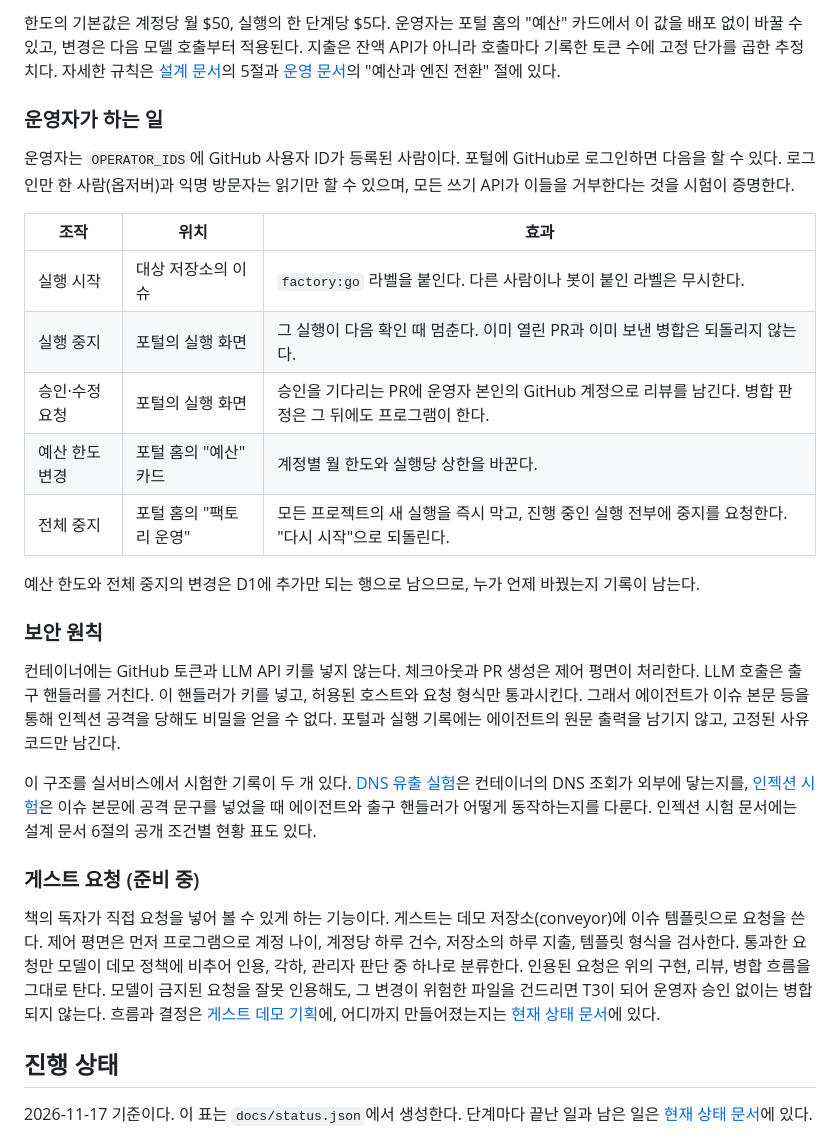
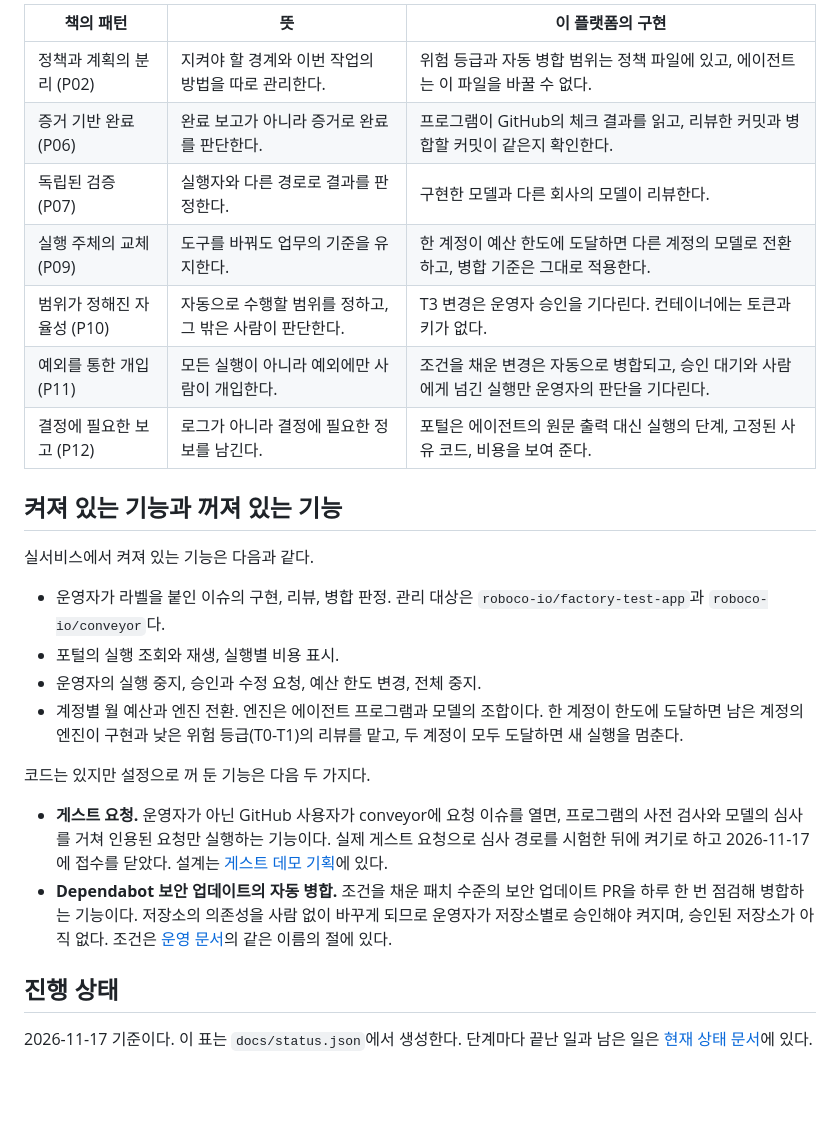
Before and after one commit to roboco-io/the-software-factory-demo, a Markdown page: README.md, the part around one of its changes. GitHub-like rendering; blank space fills up the shorter version.

```diff
--- a/README.md
+++ b/README.md
@@ -45,29 +45,27 @@ T0-T2는 정책이 허용하고 체크와 리뷰를 통과하면 자동으로
 
-한도의 기본값은 계정당 월 $50, 실행의 한 단계당 $5다. 운영자는 포털 홈의 "예산" 카드에서 이 값을 배포 없이 바꿀 수 있고, 변경은 다음 모델 호출부터 적용된다. 지출은 잔액 API가 아니라 호출마다 기록한 토큰 수에 고정 단가를 곱한 추정치다. 자세한 규칙은 [설계 문서](docs/design.md)의 5절과 [운영 문서](docs/operations.md)의 "예산과 엔진 전환" 절에 있다.
+| 책의 패턴                  | 뜻                                                      | 이 플랫폼의 구현                                                                                 |
+| -------------------------- | ------------------------------------------------------- | ------------------------------------------------------------------------------------------------ |
+| 정책과 계획의 분리 (P02)   | 지켜야 할 경계와 이번 작업의 방법을 따로 관리한다.      | 위험 등급과 자동 병합 범위는 정책 파일에 있고, 에이전트는 이 파일을 바꿀 수 없다.                |
+| 증거 기반 완료 (P06)       | 완료 보고가 아니라 증거로 완료를 판단한다.              | 프로그램이 GitHub의 체크 결과를 읽고, 리뷰한 커밋과 병합할 커밋이 같은지 확인한다.               |
+| 독립된 검증 (P07)          | 실행자와 다른 경로로 결과를 판정한다.                   | 구현한 모델과 다른 회사의 모델이 리뷰한다.                                                       |
+| 실행 주체의 교체 (P09)     | 도구를 바꿔도 업무의 기준을 유지한다.                   | 한 계정이 예산 한도에 도달하면 다른 계정의 모델로 전환하고, 병합 기준은 그대로 적용한다.         |
+| 범위가 정해진 자율성 (P10) | 자동으로 수행할 범위를 정하고, 그 밖은 사람이 판단한다. | T3 변경은 운영자 승인을 기다린다. 컨테이너에는 토큰과 키가 없다.                                 |
+| 예외를 통한 개입 (P11)     | 모든 실행이 아니라 예외에만 사람이 개입한다.            | 조건을 채운 변경은 자동으로 병합되고, 승인 대기와 사람에게 넘긴 실행만 운영자의 판단을 기다린다. |
+| 결정에 필요한 보고 (P12)   | 로그가 아니라 결정에 필요한 정보를 남긴다.              | 포털은 에이전트의 원문 출력 대신 실행의 단계, 고정된 사유 코드, 비용을 보여 준다.                |
 
-### 운영자가 하는 일
+## 켜져 있는 기능과 꺼져 있는 기능
 
-운영자는 `OPERATOR_IDS`에 GitHub 사용자 ID가 등록된 사람이다. 포털에 GitHub로 로그인하면 다음을 할 수 있다. 로그인만 한 사람(옵저버)과 익명 방문자는 읽기만 할 수 있으며, 모든 쓰기 API가 이들을 거부한다는 것을 시험이 증명한다.
+실서비스에서 켜져 있는 기능은 다음과 같다.
 
-| 조작           | 위치                    | 효과                                                                                                     |
-| -------------- | ----------------------- | -------------------------------------------------------------------------------------------------------- |
-| 실행 시작      | 대상 저장소의 이슈      | `factory:go` 라벨을 붙인다. 다른 사람이나 봇이 붙인 라벨은 무시한다.                                     |
-| 실행 중지      | 포털의 실행 화면        | 그 실행이 다음 확인 때 멈춘다. 이미 열린 PR과 이미 보낸 병합은 되돌리지 않는다.                          |
-| 승인·수정 요청 | 포털의 실행 화면        | 승인을 기다리는 PR에 운영자 본인의 GitHub 계정으로 리뷰를 남긴다. 병합 판정은 그 뒤에도 프로그램이 한다. |
-| 예산 한도 변경 | 포털 홈의 "예산" 카드   | 계정별 월 한도와 실행당 상한을 바꾼다.                                                                   |
-| 전체 중지      | 포털 홈의 "팩토리 운영" | 모든 프로젝트의 새 실행을 즉시 막고, 진행 중인 실행 전부에 중지를 요청한다. "다시 시작"으로 되돌린다.    |
+- 운영자가 라벨을 붙인 이슈의 구현, 리뷰, 병합 판정. 관리 대상은 `roboco-io/factory-test-app`과 `roboco-io/conveyor`다.
+- 포털의 실행 조회와 재생, 실행별 비용 표시.
+- 운영자의 실행 중지, 승인과 수정 요청, 예산 한도 변경, 전체 중지.
+- 계정별 월 예산과 엔진 전환. 엔진은 에이전트 프로그램과 모델의 조합이다. 한 계정이 한도에 도달하면 남은 계정의 엔진이 구현과 낮은 위험 등급(T0-T1)의 리뷰를 맡고, 두 계정이 모두 도달하면 새 실행을 멈춘다.
 
-예산 한도와 전체 중지의 변경은 D1에 추가만 되는 행으로 남으므로, 누가 언제 바꿨는지 기록이 남는다.
+코드는 있지만 설정으로 꺼 둔 기능은 다음 두 가지다.
 
-### 보안 원칙
-
-컨테이너에는 GitHub 토큰과 LLM API 키를 넣지 않는다. 체크아웃과 PR 생성은 제어 평면이 처리한다. LLM 호출은 출구 핸들러를 거친다. 이 핸들러가 키를 넣고, 허용된 호스트와 요청 형식만 통과시킨다. 그래서 에이전트가 이슈 본문 등을 통해 인젝션 공격을 당해도 비밀을 얻을 수 없다. 포털과 실행 기록에는 에이전트의 원문 출력을 남기지 않고, 고정된 사유 코드만 남긴다.
-
-이 구조를 실서비스에서 시험한 기록이 두 개 있다. [DNS 유출 실험](experiments/dns-exfil/RESULTS.md)은 컨테이너의 DNS 조회가 외부에 닿는지를, [인젝션 시험](experiments/injection/RESULTS.md)은 이슈 본문에 공격 문구를 넣었을 때 에이전트와 출구 핸들러가 어떻게 동작하는지를 다룬다. 인젝션 시험 문서에는 설계 문서 6절의 공개 조건별 현황 표도 있다.
-
-### 게스트 요청 (준비 중)
-
-책의 독자가 직접 요청을 넣어 볼 수 있게 하는 기능이다. 게스트는 데모 저장소(conveyor)에 이슈 템플릿으로 요청을 쓴다. 제어 평면은 먼저 프로그램으로 계정 나이, 계정당 하루 건수, 저장소의 하루 지출, 템플릿 형식을 검사한다. 통과한 요청만 모델이 데모 정책에 비추어 인용, 각하, 관리자 판단 중 하나로 분류한다. 인용된 요청은 위의 구현, 리뷰, 병합 흐름을 그대로 탄다. 모델이 금지된 요청을 잘못 인용해도, 그 변경이 위험한 파일을 건드리면 T3이 되어 운영자 승인 없이는 병합되지 않는다. 흐름과 결정은 [게스트 데모 기획](docs/guest-demo.md)에, 어디까지 만들어졌는지는 [현재 상태 문서](docs/status.md)에 있다.
+- **게스트 요청.** 운영자가 아닌 GitHub 사용자가 conveyor에 요청 이슈를 열면, 프로그램의 사전 검사와 모델의 심사를 거쳐 인용된 요청만 실행하는 기능이다. 실제 게스트 요청으로 심사 경로를 시험한 뒤에 켜기로 하고 2026-11-17에 접수를 닫았다. 설계는 [게스트 데모 기획](docs/guest-demo.md)에 있다.
+- **Dependabot 보안 업데이트의 자동 병합.** 조건을 채운 패치 수준의 보안 업데이트 PR을 하루 한 번 점검해 병합하는 기능이다. 저장소의 의존성을 사람 없이 바꾸게 되므로 운영자가 저장소별로 승인해야 켜지며, 승인된 저장소가 아직 없다. 조건은 [운영 문서](docs/operations.md)의 같은 이름의 절에 있다.
 
 ## 진행 상태
 
```
Also changed, not shown: other parts of README.md (+36 -51 lines), docs/images/portal-run.png (added).
